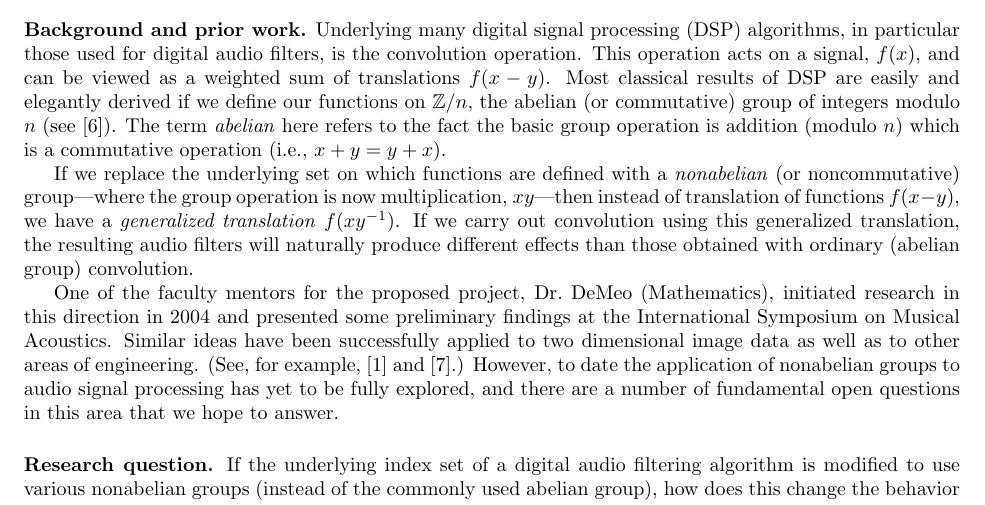
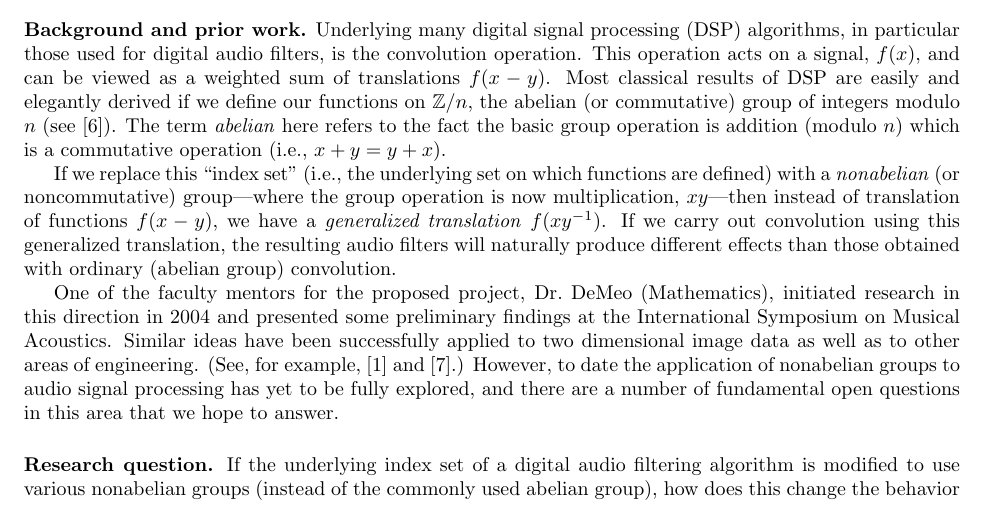
Before and after one commit to SoundMath/GroupSound, a LaTeX document (Magellan/Proposal.tex): part of page 1 of 3, cut so that both start at the same text. Compiled offline with pdfLaTeX.

Commit message:
minor mods

```diff
--- a/Magellan/Proposal.tex
+++ b/Magellan/Proposal.tex
@@ -40,12 +40,13 @@ integers modulo $n$ (see~\cite{Tolimieri:1998}).
 group operation is addition (modulo $n$) which is a commutative operation (i.e.,
 $x+y = y+x$).
 
-If we replace the underlying set on which functions are defined with a \emph{nonabelian} (or
-noncommutative) group---where the group operation is now multiplication, $xy$---then instead of
-translation of functions $f(x-y)$, we have a \emph{generalized translation}
-$f(xy^{-1})$.  If we carry out convolution using this generalized translation,
-the resulting audio filters will naturally produce different effects than those
-obtained with ordinary (abelian group) convolution.
+If we replace this ``index set'' (i.e., the underlying set on which functions
+are defined) with a \emph{nonabelian} (or noncommutative) group---where the
+group operation is now multiplication, $xy$---then instead of translation of
+functions $f(x-y)$, we have a \emph{generalized translation} $f(xy^{-1})$.  If
+we carry out convolution using this generalized translation, the resulting audio
+filters will naturally produce different effects than those obtained with
+ordinary (abelian group) convolution.
 
 
 One of the faculty mentors for the proposed project, Dr.~DeMeo
```
Also changed, not shown: Magellan/Proposal.pdf.
